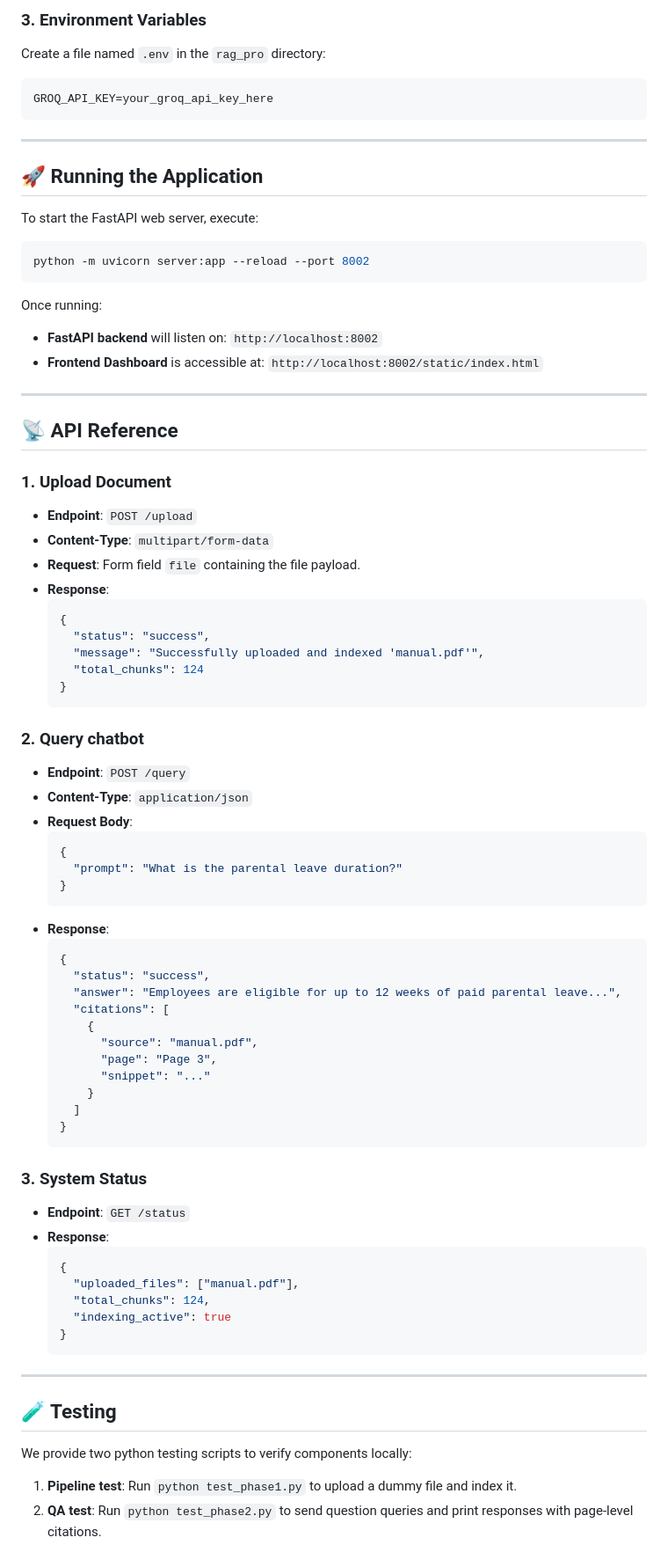
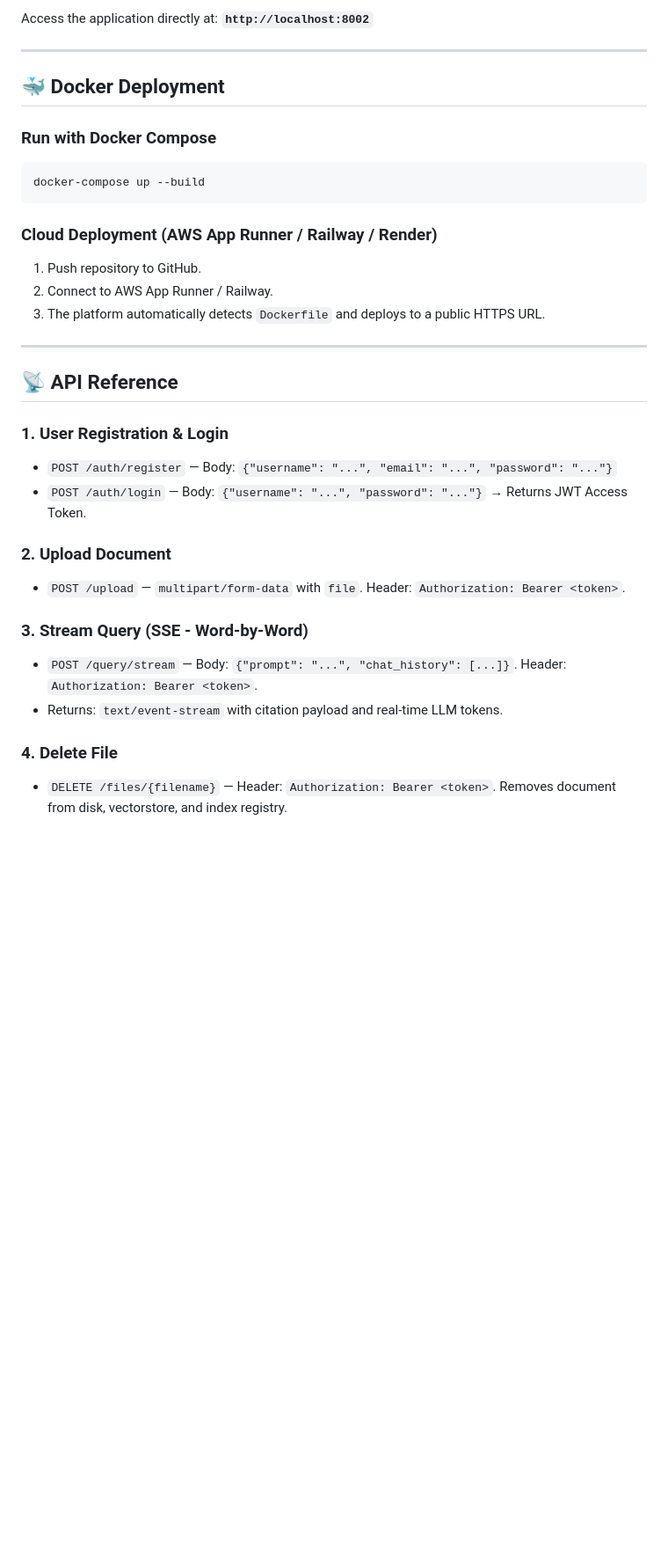
Before and after one commit to Mekavenkatakishore/rag, a Markdown page: README.md, the part around one of its changes. Shown at 88% size. Rendered like a GitHub page; blank space fills up the shorter version.

````diff
--- a/README.md
+++ b/README.md
@@ -65,80 +64,34 @@ pip install -r requirements.txt
 ```
-
-### 3. Environment Variables
-Create a file named `.env` in the `rag_pro` directory:
-```env
-GROQ_API_KEY=your_groq_api_key_here
-```
+Access the application directly at: **`http://localhost:8002`**
 
 ---
 
-## 🚀 Running the Application
+## 🐳 Docker Deployment
 
-To start the FastAPI web server, execute:
+### Run with Docker Compose
 ```bash
-python -m uvicorn server:app --reload --port 8002
+docker-compose up --build
 ```
 
-Once running:
-- **FastAPI backend** will listen on: `http://localhost:8002`
-- **Frontend Dashboard** is accessible at: `http://localhost:8002/static/index.html`
+### Cloud Deployment (AWS App Runner / Railway / Render)
+1. Push repository to GitHub.
+2. Connect to AWS App Runner / Railway.
+3. The platform automatically detects `Dockerfile` and deploys to a public HTTPS URL.
 
 ---
 
 ## 📡 API Reference
 
-### 1. Upload Document
-- **Endpoint**: `POST /upload`
-- **Content-Type**: `multipart/form-data`
-- **Request**: Form field `file` containing the file payload.
-- **Response**:
-  ```json
-  {
-    "status": "success",
-    "message": "Successfully uploaded and indexed 'manual.pdf'",
-    "total_chunks": 124
-  }
-  ```
+### 1. User Registration & Login
+- `POST /auth/register` — Body: `{"username": "...", "email": "...", "password": "..."}`
+- `POST /auth/login` — Body: `{"username": "...", "password": "..."}` → Returns JWT Access Token.
 
-### 2. Query chatbot
-- **Endpoint**: `POST /query`
-- **Content-Type**: `application/json`
-- **Request Body**:
-  ```json
-  {
-    "prompt": "What is the parental leave duration?"
-  }
-  ```
-- **Response**:
-  ```json
-  {
-    "status": "success",
-    "answer": "Employees are eligible for up to 12 weeks of paid parental leave...",
-    "citations": [
-      {
-        "source": "manual.pdf",
-        "page": "Page 3",
-        "snippet": "..."
-      }
-    ]
-  }
-  ```
+### 2. Upload Document
+- `POST /upload` — `multipart/form-data` with `file`. Header: `Authorization: Bearer <token>`.
 
-### 3. System Status
-- **Endpoint**: `GET /status`
-- **Response**:
-  ```json
-  {
-    "uploaded_files": ["manual.pdf"],
-    "total_chunks": 124,
-    "indexing_active": true
-  }
-  ```
+### 3. Stream Query (SSE - Word-by-Word)
+- `POST /query/stream` — Body: `{"prompt": "...", "chat_history": [...]}`. Header: `Authorization: Bearer <token>`.
+- Returns: `text/event-stream` with citation payload and real-time LLM tokens.
 
----
-
-## 🧪 Testing
-
-We provide two python testing scripts to verify components locally:
-1. **Pipeline test**: Run `python test_phase1.py` to upload a dummy file and index it.
-2. **QA test**: Run `python test_phase2.py` to send question queries and print responses with page-level citations.
+### 4. Delete File
+- `DELETE /files/{filename}` — Header: `Authorization: Bearer <token>`. Removes document from disk, vectorstore, and index registry.
````
Also changed, not shown: other parts of README.md (+39 -40 lines).
